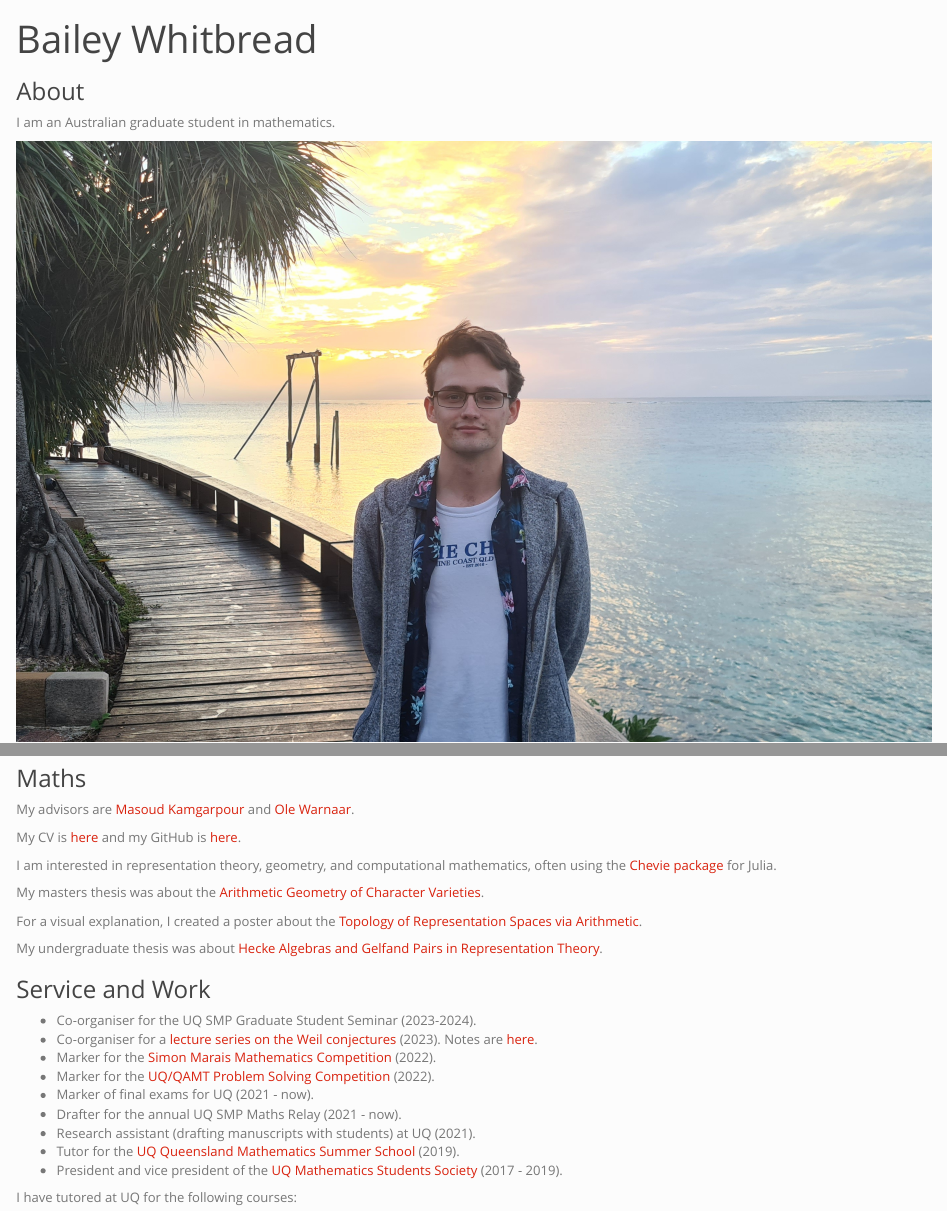
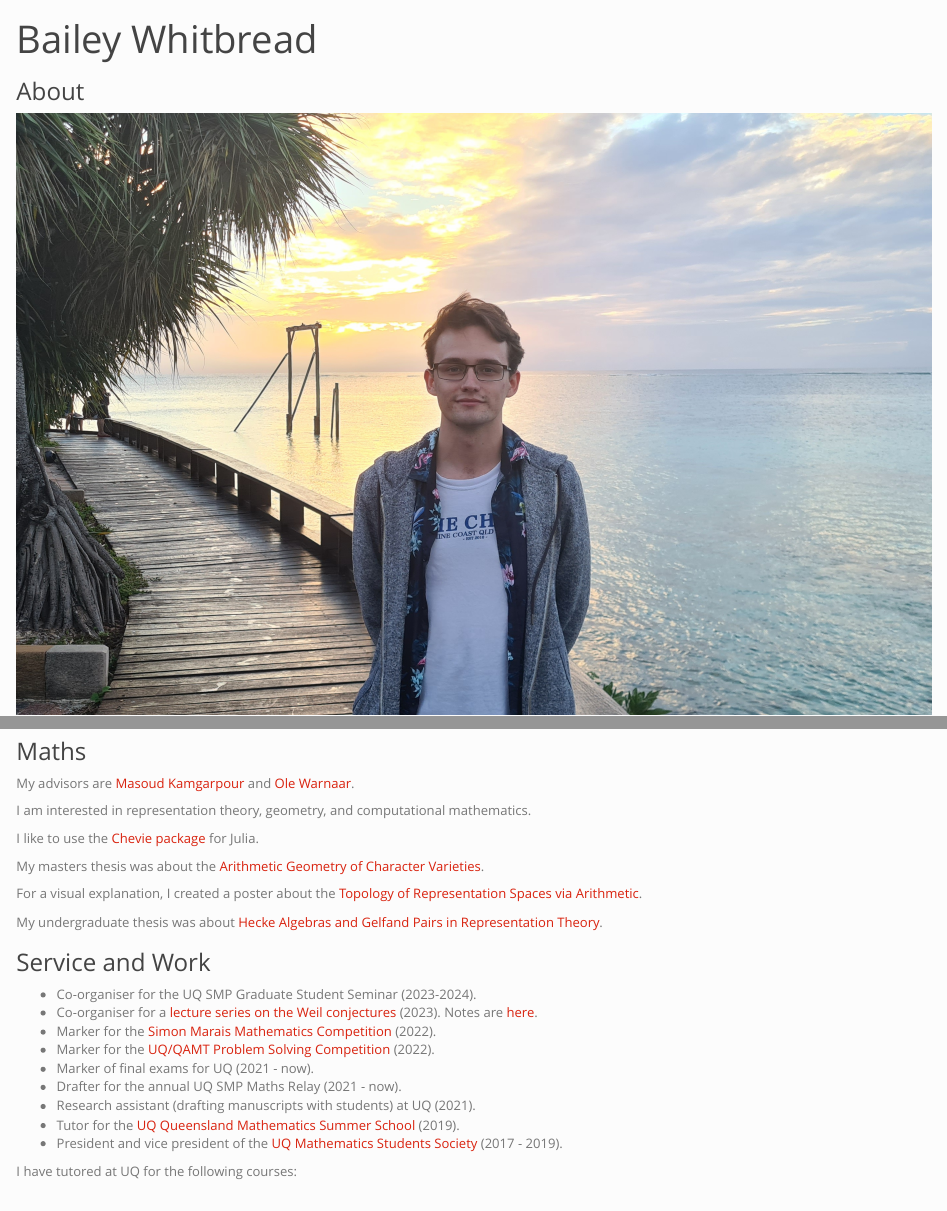
Before and after one commit to baileywhitbread/personal-site, an R Markdown document (index.Rmd): the page in a window 1100 px wide, from its top, and a second part further down, joined at a grey line. Rendered offline with R 4.5, knitr and Pandoc, with nearby package versions.

Commit message:
Update index.Rmd

```diff
--- a/index.Rmd
+++ b/index.Rmd
@@ -10,7 +10,7 @@ editor_options:
 
 ### About
 
-I am an Australian graduate student in mathematics.
+
 
 
 ![](files/21_me_heron.png){width="100%"}\
@@ -33,16 +33,15 @@ My advisors are [Masoud
 Kamgarpour](https://sites.google.com/site/masoudkomi/home) and [Ole
 Warnaar](https://people.smp.uq.edu.au/OleWarnaar/).
 
-My CV is [here](files/CV.pdf) and my GitHub is [here](https://github.com/baileywhitbread).
+I am interested in representation theory, geometry, and computational mathematics.
 
-I am interested in representation theory, geometry, and computational mathematics, often using the [Chevie package](https://jmichel7.github.io/Chevie.jl/) for Julia.
+I like to use the [Chevie package](https://jmichel7.github.io/Chevie.jl/) for Julia.
 
 My masters thesis was about the [Arithmetic Geometry of Character Varieties](files/24_mphil_thesis.pdf).
 
 For a visual explanation, I created a poster about the [Topology of Representation Spaces via Arithmetic](files/23_poster.pdf).
 
-My undergraduate thesis was about [Hecke Algebras and Gelfand Pairs in
-Representation Theory](files/21_honours_thesis.pdf).
+My undergraduate thesis was about [Hecke Algebras and Gelfand Pairs in Representation Theory](files/21_honours_thesis.pdf).
 
 
 
```
